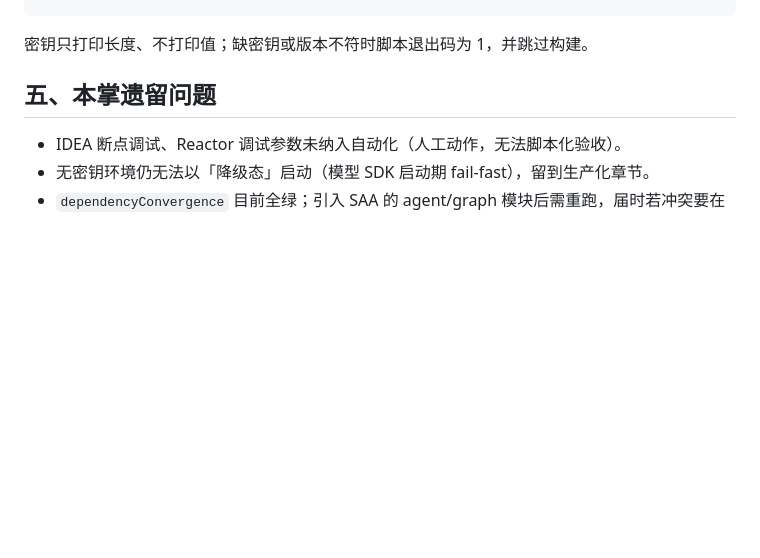
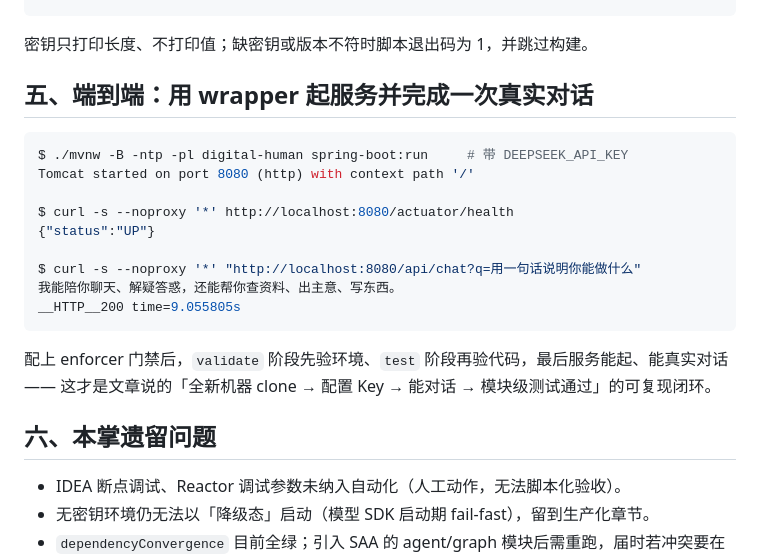
Before and after one commit to lifuchun522/springaialibabapractice, a Markdown page: docs/ch02-验收记录.md, the part around the change. Drawn GitHub-style; blank space fills up the shorter version.

Commit message:
docs(ch02): 补充 mvnw 端到端真实对话证据
记录 wrapper 起服务、健康检查与真实模型回复，闭合新机器可复现验收。

````diff
--- a/docs/ch02-验收记录.md
+++ b/docs/ch02-验收记录.md
@@ -78,7 +78,24 @@ $ powershell -NoProfile -ExecutionPolicy Bypass -File scripts\env-check.ps1
 
 密钥只打印长度、不打印值；缺密钥或版本不符时脚本退出码为 1，并跳过构建。
 
-## 五、本掌遗留问题
+## 五、端到端：用 wrapper 起服务并完成一次真实对话
+
+```console
+$ ./mvnw -B -ntp -pl digital-human spring-boot:run     # 带 DEEPSEEK_API_KEY
+Tomcat started on port 8080 (http) with context path '/'
+
+$ curl -s --noproxy '*' http://localhost:8080/actuator/health
+{"status":"UP"}
+
+$ curl -s --noproxy '*' "http://localhost:8080/api/chat?q=用一句话说明你能做什么"
+我能陪你聊天、解疑答惑，还能帮你查资料、出主意、写东西。
+__HTTP__200 time=9.055805s
+```
+
+配上 enforcer 门禁后，`validate` 阶段先验环境、`test` 阶段再验代码，最后服务能起、能真实对话——
+这才是文章说的「全新机器 clone → 配置 Key → 能对话 → 模块级测试通过」的可复现闭环。
+
+## 六、本掌遗留问题
 
 - IDEA 断点调试、Reactor 调试参数未纳入自动化（人工动作，无法脚本化验收）。
 - 无密钥环境仍无法以「降级态」启动（模型 SDK 启动期 fail-fast），留到生产化章节。
````
